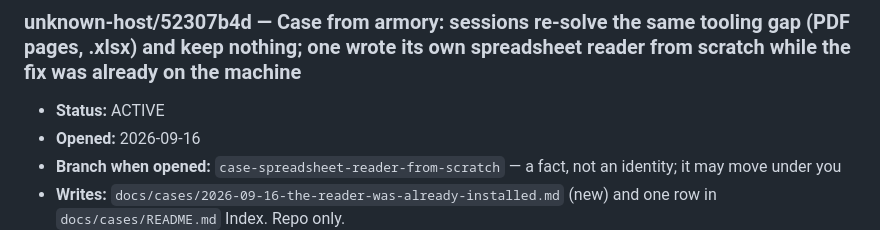
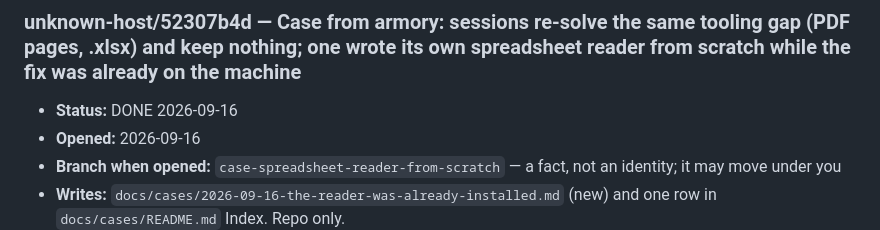
Before and after one commit to syncytium2/short-course, a Markdown page: docs/SESSIONS.md, the part around the change. Rendered like a GitHub page.

Commit message:
Release the reader-was-already-installed case claim
Co-Authored-By: Claude Opus 5 (1M context) <noreply@anthropic.com>

```diff
--- a/docs/SESSIONS.md
+++ b/docs/SESSIONS.md
@@ -2732,7 +2732,7 @@ risks in the file.
      and a release nobody can see leaves the door locked behind you. -->
 
 ### unknown-host/52307b4d — Case from armory: sessions re-solve the same tooling gap (PDF pages, .xlsx) and keep nothing; one wrote its own spreadsheet reader from scratch while the fix was already on the machine
-- **Status:** ACTIVE
+- **Status:** DONE 2026-09-16
 - **Opened:** 2026-09-16
 - **Branch when opened:** `case-spreadsheet-reader-from-scratch` — a fact, not an identity; it may move under you
 - **Writes:** `docs/cases/2026-09-16-the-reader-was-already-installed.md` (new) and one row in `docs/cases/README.md` Index. Repo only.
```
